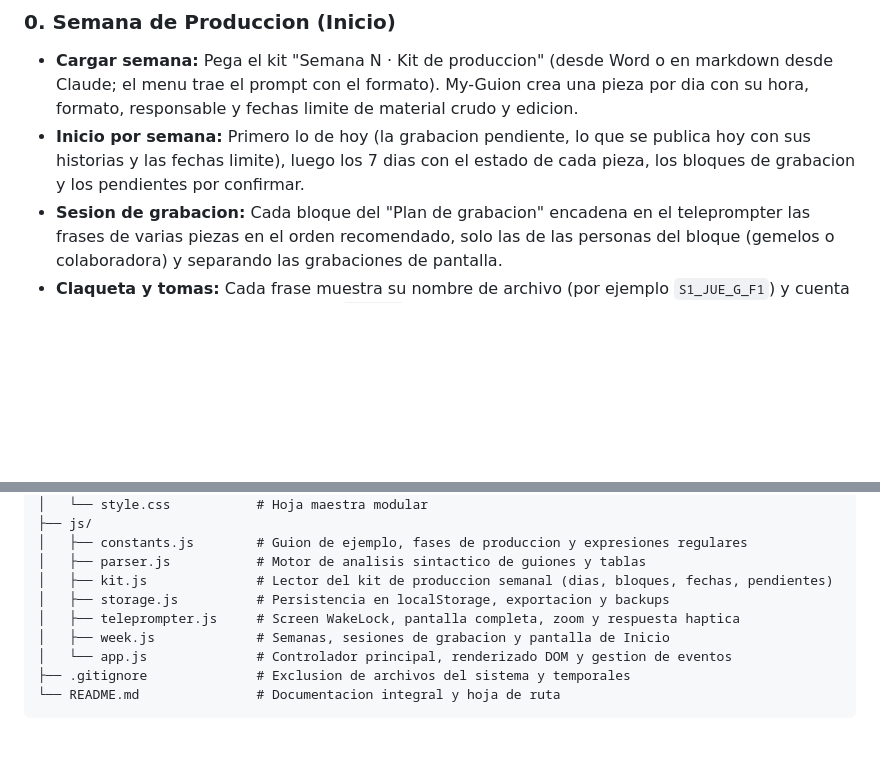
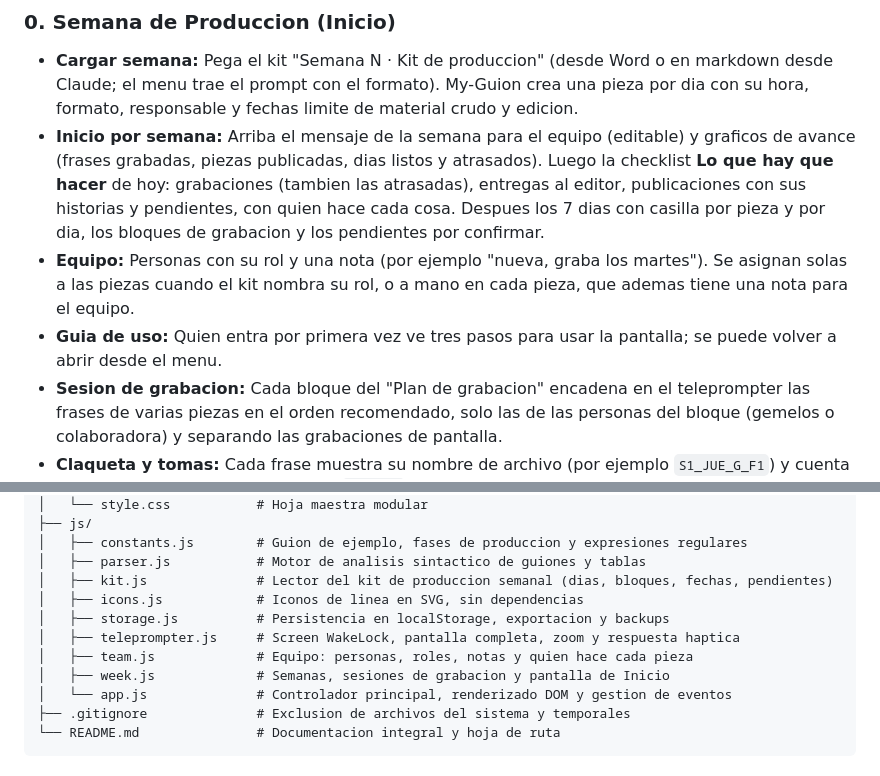
Before and after one commit to luisrodriguez-rgb/My-Guion, a Markdown page: README.md, 2 parts joined by grey strips. Rendered like a GitHub page; blank space fills up the shorter version.

Commit message:
docs: documentar la semana de produccion y el equipo en README.md
Co-Authored-By: Claude Opus 5.5 <noreply@anthropic.com>

```diff
--- a/README.md
+++ b/README.md
@@ -28,7 +28,9 @@ Cuando creas guiones para videos de redes sociales (TikTok, Reels, YouTube Short
 
 ### 0. Semana de Produccion (Inicio)
 * **Cargar semana:** Pega el kit "Semana N · Kit de produccion" (desde Word o en markdown desde Claude; el menu trae el prompt con el formato). My-Guion crea una pieza por dia con su hora, formato, responsable y fechas limite de material crudo y edicion.
-* **Inicio por semana:** Primero lo de hoy (la grabacion pendiente, lo que se publica hoy con sus historias y las fechas limite), luego los 7 dias con el estado de cada pieza, los bloques de grabacion y los pendientes por confirmar.
+* **Inicio por semana:** Arriba el mensaje de la semana para el equipo (editable) y graficos de avance (frases grabadas, piezas publicadas, dias listos y atrasados). Luego la checklist **Lo que hay que hacer** de hoy: grabaciones (tambien las atrasadas), entregas al editor, publicaciones con sus historias y pendientes, con quien hace cada cosa. Despues los 7 dias con casilla por pieza y por dia, los bloques de grabacion y los pendientes por confirmar.
+* **Equipo:** Personas con su rol y una nota (por ejemplo "nueva, graba los martes"). Se asignan solas a las piezas cuando el kit nombra su rol, o a mano en cada pieza, que ademas tiene una nota para el equipo.
+* **Guia de uso:** Quien entra por primera vez ve tres pasos para usar la pantalla; se puede volver a abrir desde el menu.
 * **Sesion de grabacion:** Cada bloque del "Plan de grabacion" encadena en el teleprompter las frases de varias piezas en el orden recomendado, solo las de las personas del bloque (gemelos o colaboradora) y separando las grabaciones de pantalla.
 * **Claqueta y tomas:** Cada frase muestra su nombre de archivo (por ejemplo `S1_JUE_G_F1`) y cuenta las tomas pedidas ("Toma 2 de 3"). `Espacio` registra una toma; al completar las tomas pasa a la siguiente frase.
 * **Guia de la semana:** Reglas de grabacion con casillas, guia de edicion y mensajes para el equipo listos para copiar.
@@ -109,8 +111,10 @@ My-Guion/
 │   ├── constants.js        # Guion de ejemplo, fases de produccion y expresiones regulares
 │   ├── parser.js           # Motor de analisis sintactico de guiones y tablas
 │   ├── kit.js              # Lector del kit de produccion semanal (dias, bloques, fechas, pendientes)
+│   ├── icons.js            # Iconos de linea en SVG, sin dependencias
 │   ├── storage.js          # Persistencia en localStorage, exportacion y backups
 │   ├── teleprompter.js     # Screen WakeLock, pantalla completa, zoom y respuesta haptica
+│   ├── team.js             # Equipo: personas, roles, notas y quien hace cada pieza
 │   ├── week.js             # Semanas, sesiones de grabacion y pantalla de Inicio
 │   └── app.js              # Controlador principal, renderizado DOM y gestion de eventos
 ├── .gitignore              # Exclusion de archivos del sistema y temporales
```
